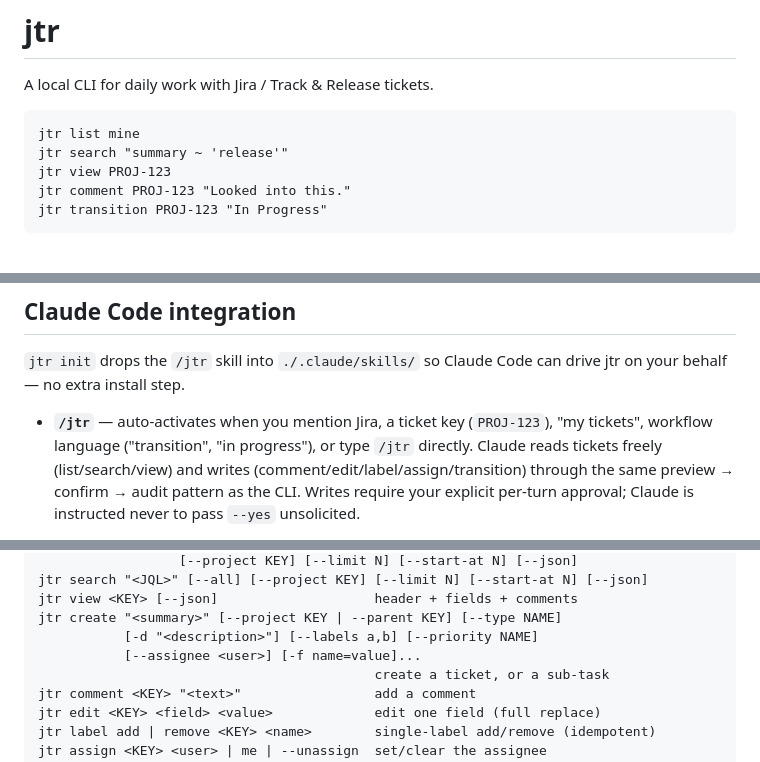
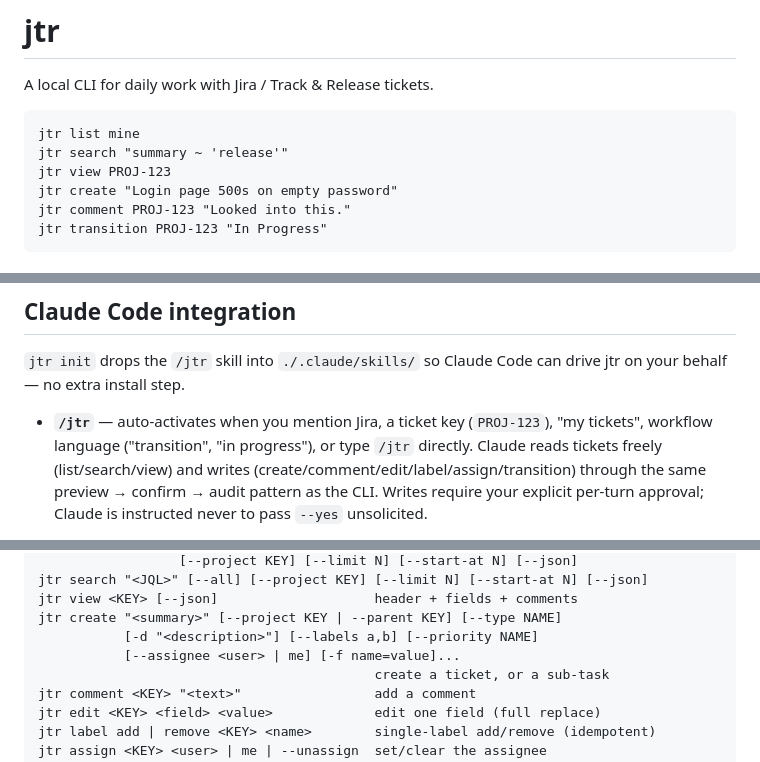
Before and after one commit to n-dimitrov/jtr, a Markdown page: README.md, 3 parts joined by grey strips. GitHub-like rendering.

Commit message:
README: mention create and the me assignee where they were missed
Co-Authored-By: Claude Fable 5.1 <noreply@anthropic.com>

````diff
--- a/README.md
+++ b/README.md
@@ -6,6 +6,7 @@ A local CLI for daily work with Jira / Track & Release tickets.
 jtr list mine
 jtr search "summary ~ 'release'"
 jtr view PROJ-123
+jtr create "Login page 500s on empty password"
 jtr comment PROJ-123 "Looked into this."
 jtr transition PROJ-123 "In Progress"
 ```
@@ -186,7 +187,7 @@ Code can drive jtr on your behalf — no extra install step.
 - **`/jtr`** — auto-activates when you mention Jira, a ticket key
   (`PROJ-123`), "my tickets", workflow language ("transition", "in
   progress"), or type `/jtr` directly. Claude reads tickets freely
-  (list/search/view) and writes (comment/edit/label/assign/transition)
+  (list/search/view) and writes (create/comment/edit/label/assign/transition)
   through the same preview → confirm → audit pattern as the CLI.
   Writes require your explicit per-turn approval; Claude is
   instructed never to pass `--yes` unsolicited.
@@ -212,7 +213,7 @@ jtr search "<JQL>" [--all] [--project KEY] [--limit N] [--start-at N] [--json]
 jtr view <KEY> [--json]                    header + fields + comments
 jtr create "<summary>" [--project KEY | --parent KEY] [--type NAME]
            [-d "<description>"] [--labels a,b] [--priority NAME]
-           [--assignee <user>] [-f name=value]...
+           [--assignee <user> | me] [-f name=value]...
                                            create a ticket, or a sub-task
 jtr comment <KEY> "<text>"                 add a comment
 jtr edit <KEY> <field> <value>             edit one field (full replace)
````
